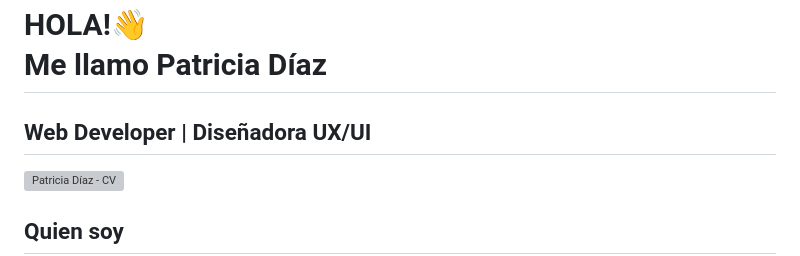
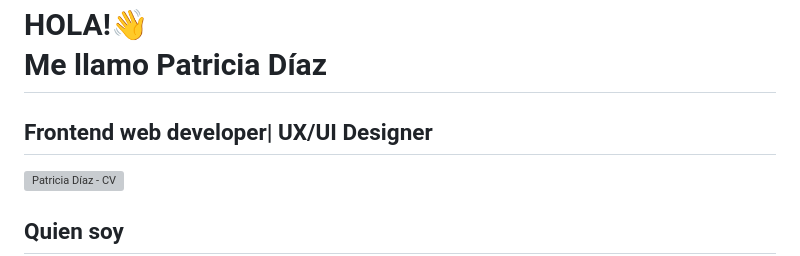
Before and after one commit to Patriciaddc80/PATRICIA-DIAZ, a Markdown page: README.md, the part around the change. Rendered like a GitHub page; grey boxes are pictures that could not be loaded.

Commit message:
Actualizar README.md

```diff
--- a/README.md
+++ b/README.md
@@ -1,6 +1,6 @@
 <div style="background-color: #f0f0f0; padding: 20px; text-align: center;">
     <h1>HOLA!👋 <br> Me llamo Patricia Díaz</h1>
-     <h2>Web Developer | Diseñadora UX/UI</h2>
+     <h2>Frontend web developer| UX/UI Designer </h2>
 
 ![Patricia Díaz - CV](https://github.com/Patriciaddc80/PATRICIA-DIAZ/assets/98458936/f886dd2c-62bd-4926-b883-bde1d5f9d567)
 
```
